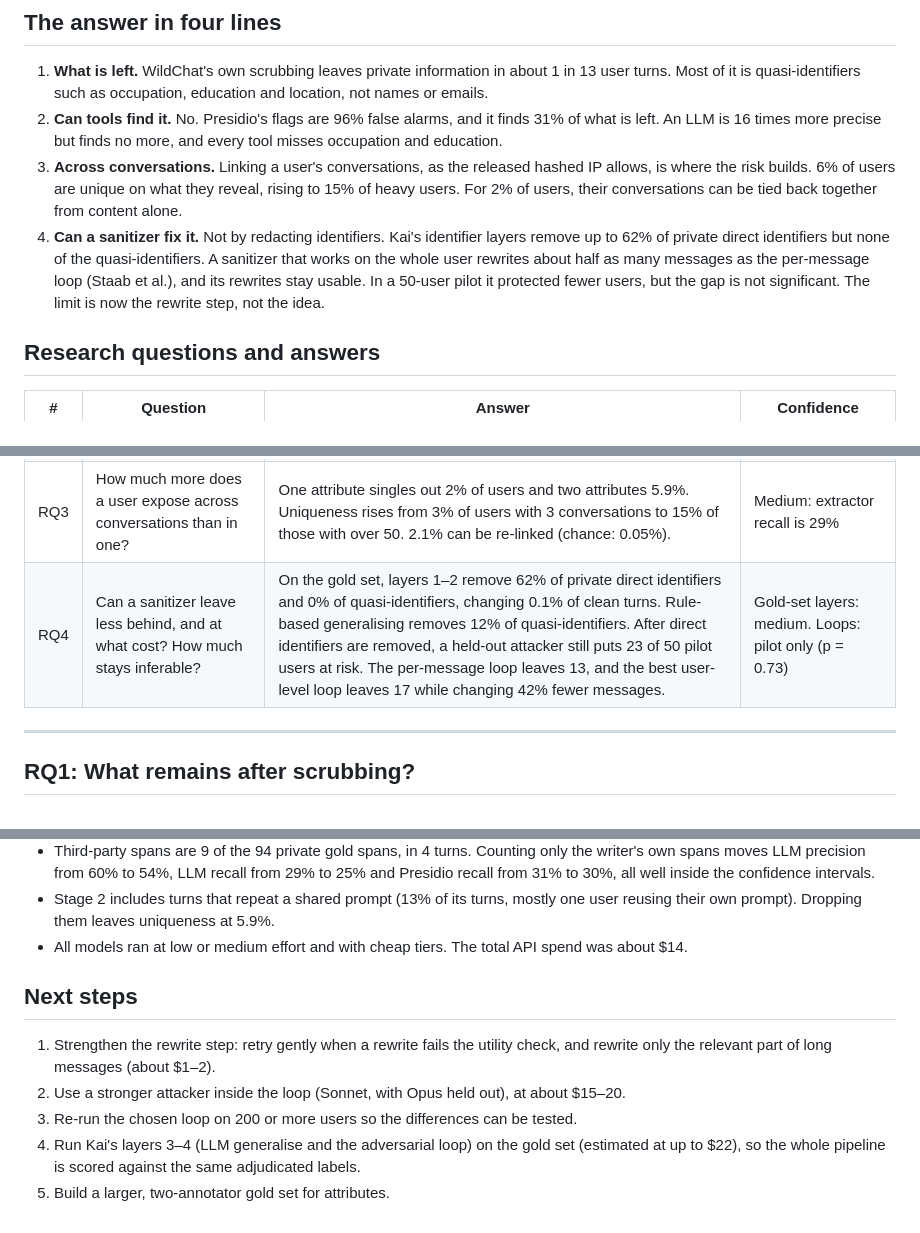
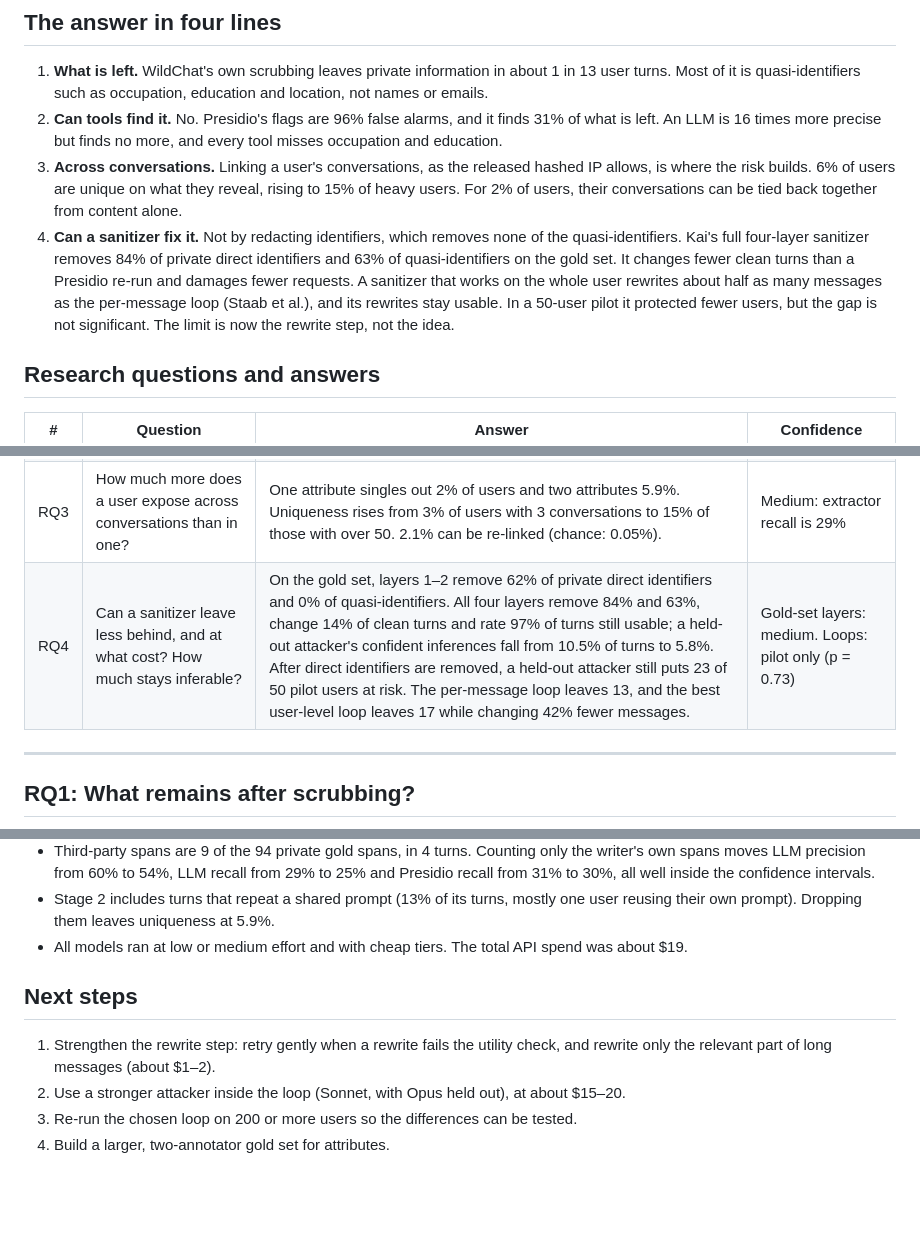
Before and after one commit to Khuangsarnacki23/residual-pii, a Markdown page: docs/findings.md, 3 parts joined by grey strips. Rendered like a GitHub page; blank space fills up the shorter version.

```diff
--- a/docs/findings.md
+++ b/docs/findings.md
@@ -11,7 +11,7 @@ A synthesis of Stages 1–3 for the final presentation. Every number comes from
 1. **What is left.** WildChat's own scrubbing leaves private information in about 1 in 13 user turns. Most of it is quasi-identifiers such as occupation, education and location, not names or emails.
 2. **Can tools find it.** No. Presidio's flags are 96% false alarms, and it finds 31% of what is left. An LLM is 16 times more precise but finds no more, and every tool misses occupation and education.
 3. **Across conversations.** Linking a user's conversations, as the released hashed IP allows, is where the risk builds. 6% of users are unique on what they reveal, rising to 15% of heavy users. For 2% of users, their conversations can be tied back together from content alone.
-4. **Can a sanitizer fix it.** Not by redacting identifiers. Kai's identifier layers remove up to 62% of private direct identifiers but none of the quasi-identifiers. A sanitizer that works on the whole user rewrites about half as many messages as the per-message loop (Staab et al.), and its rewrites stay usable. In a 50-user pilot it protected fewer users, but the gap is not significant. The limit is now the rewrite step, not the idea.
+4. **Can a sanitizer fix it.** Not by redacting identifiers, which removes none of the quasi-identifiers. Kai's full four-layer sanitizer removes 84% of private direct identifiers and 63% of quasi-identifiers on the gold set. It changes fewer clean turns than a Presidio re-run and damages fewer requests. A sanitizer that works on the whole user rewrites about half as many messages as the per-message loop (Staab et al.), and its rewrites stay usable. In a 50-user pilot it protected fewer users, but the gap is not significant. The limit is now the rewrite step, not the idea.
 
 ## Research questions and answers
 
@@ -20,7 +20,7 @@ A synthesis of Stages 1–3 for the final presentation. Every number comes from
 | RQ1 | How much personal information remains after WildChat's scrubbing, by type? | 7.6% of turns hold a private quasi-identifier and 1.5% a private direct identifier. Occupation (4.5%) is the largest category. | Medium: 260 gold turns, wide CIs |
 | RQ2 | How accurate is each detection layer, and what does each miss? | Presidio: 3.8% precise, 31% recall. LLM: 60% precise, 29% recall. Together they reach 57% recall at 8.8% precision. Occupation and education are 0–14% everywhere. | Overall figures are robust; per-category figures are indicative |
 | RQ3 | How much more does a user expose across conversations than in one? | One attribute singles out 2% of users and two attributes 5.9%. Uniqueness rises from 3% of users with 3 conversations to 15% of those with over 50. 2.1% can be re-linked (chance: 0.05%). | Medium: extractor recall is 29% |
-| RQ4 | Can a sanitizer leave less behind, and at what cost? How much stays inferable? | On the gold set, layers 1–2 remove 62% of private direct identifiers and 0% of quasi-identifiers, changing 0.1% of clean turns. Rule-based generalising removes 12% of quasi-identifiers. After direct identifiers are removed, a held-out attacker still puts 23 of 50 pilot users at risk. The per-message loop leaves 13, and the best user-level loop leaves 17 while changing 42% fewer messages. | Gold-set layers: medium. Loops: pilot only (p = 0.73) |
+| RQ4 | Can a sanitizer leave less behind, and at what cost? How much stays inferable? | On the gold set, layers 1–2 remove 62% of private direct identifiers and 0% of quasi-identifiers. All four layers remove 84% and 63%, change 14% of clean turns and rate 97% of turns still usable; a held-out attacker's confident inferences fall from 10.5% of turns to 5.8%. After direct identifiers are removed, a held-out attacker still puts 23 of 50 pilot users at risk. The per-message loop leaves 13, and the best user-level loop leaves 17 while changing 42% fewer messages. | Gold-set layers: medium. Loops: pilot only (p = 0.73) |
 
 ---
 
@@ -211,7 +235,7 @@ sees.
   31% to 30%, all well inside the confidence intervals.
 - Stage 2 includes turns that repeat a shared prompt (13% of its turns, mostly one user reusing
   their own prompt). Dropping them leaves uniqueness at 5.9%.
-- All models ran at low or medium effort and with cheap tiers. The total API spend was about $14.
+- All models ran at low or medium effort and with cheap tiers. The total API spend was about $19.
 
 ## Next steps
 
@@ -219,6 +243,4 @@ sees.
    only the relevant part of long messages (about $1–2).
 2. Use a stronger attacker inside the loop (Sonnet, with Opus held out), at about $15–20.
 3. Re-run the chosen loop on 200 or more users so the differences can be tested.
-4. Run Kai's layers 3–4 (LLM generalise and the adversarial loop) on the gold set (estimated at up to
-   $22), so the whole pipeline is scored against the same adjudicated labels.
-5. Build a larger, two-annotator gold set for attributes.
+4. Build a larger, two-annotator gold set for attributes.
```
Also changed, not shown: other parts of docs/findings.md (+30 -6 lines), report/final_report_plan.md (+18 -11 lines), results/presentation/figures/rq4_layered_sanitizer.png, 7 other files.
